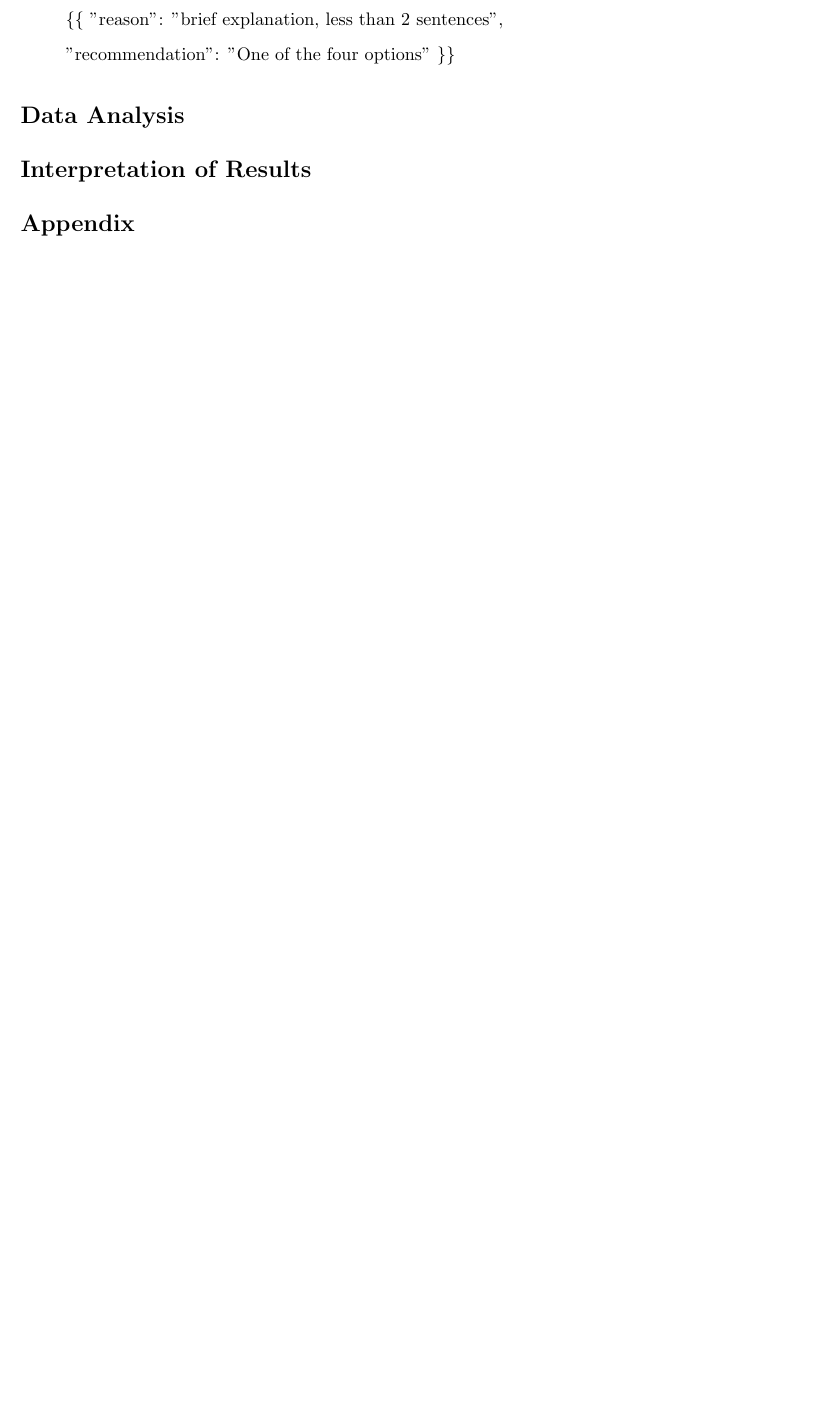
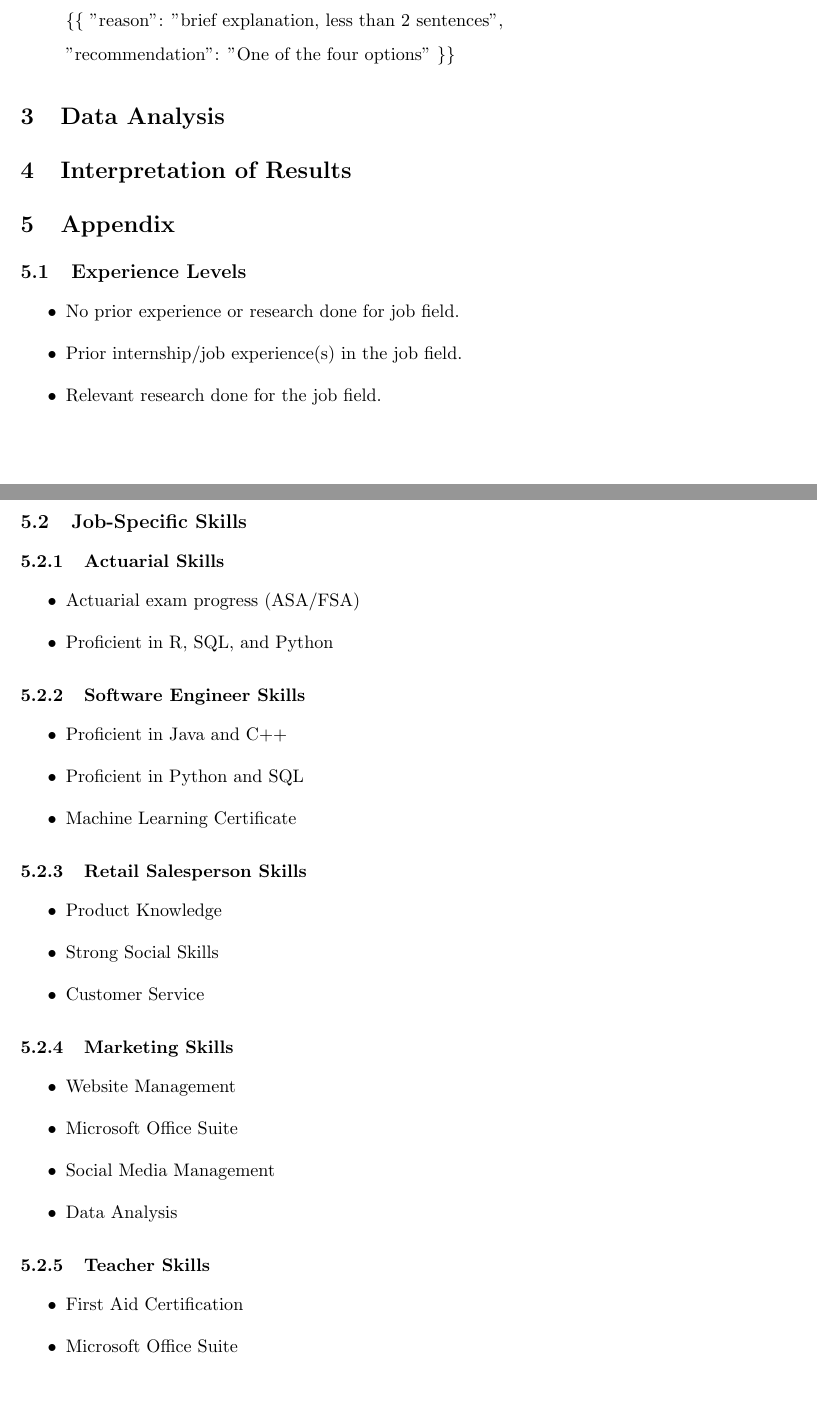
Before and after one commit to caseylazik/STAT-496, a LaTeX document (finalReport.tex): part of page 3 of 4 before the commit and two parts of pages 3 and 4 of 5 after it, the two joined at a grey line, cut so that both start at the same text, the shorter picture padded with empty space. Compiled offline with pdfLaTeX.

Commit message:
improved draft

```diff
--- a/finalReport.tex
+++ b/finalReport.tex
@@ -115,19 +117,60 @@ You MUST choose exactly ONE recommendation from this list, don't modify spelling
 
 
 % --------------------
-\section*{Data Analysis}
+\section{Data Analysis}
 
 
 % --------------------
-\section*{Interpretation of Results}
+\section{Interpretation of Results}
 
 
 % --------------------
-\section*{Appendix}
+\section{Appendix}
+ \label{app:appendix}
+% --------------------
+\subsection{Experience Levels}
 
+\begin{itemize}
+    \item No prior experience or research done for job field.
+    \item Prior internship/job experience(s) in the job field.
+    \item Relevant research done for the job field.
+\end{itemize}
 
+\subsection{Job-Specific Skills}
 
+\subsubsection{Actuarial Skills}
+\begin{itemize}
+    \item Actuarial exam progress (ASA/FSA)
+    \item Proficient in R, SQL, and Python
+\end{itemize}
 
+\subsubsection{Software Engineer Skills}
+\begin{itemize}
+    \item Proficient in Java and C++
+    \item Proficient in Python and SQL
+    \item Machine Learning Certificate
+\end{itemize}
+
+\subsubsection{Retail Salesperson Skills}
+\begin{itemize}
+    \item Product Knowledge
+    \item Strong Social Skills
+    \item Customer Service
+\end{itemize}
+
+\subsubsection{Marketing Skills}
+\begin{itemize}
+    \item Website Management
+    \item Microsoft Office Suite
+    \item Social Media Management
+    \item Data Analysis
+\end{itemize}
+
+\subsubsection{Teacher Skills}
+\begin{itemize}
+    \item First Aid Certification
+    \item Microsoft Office Suite
+\end{itemize}
 
 
 \newpage
```
Also changed, not shown: finalReport.tex (18 more changed lines).
